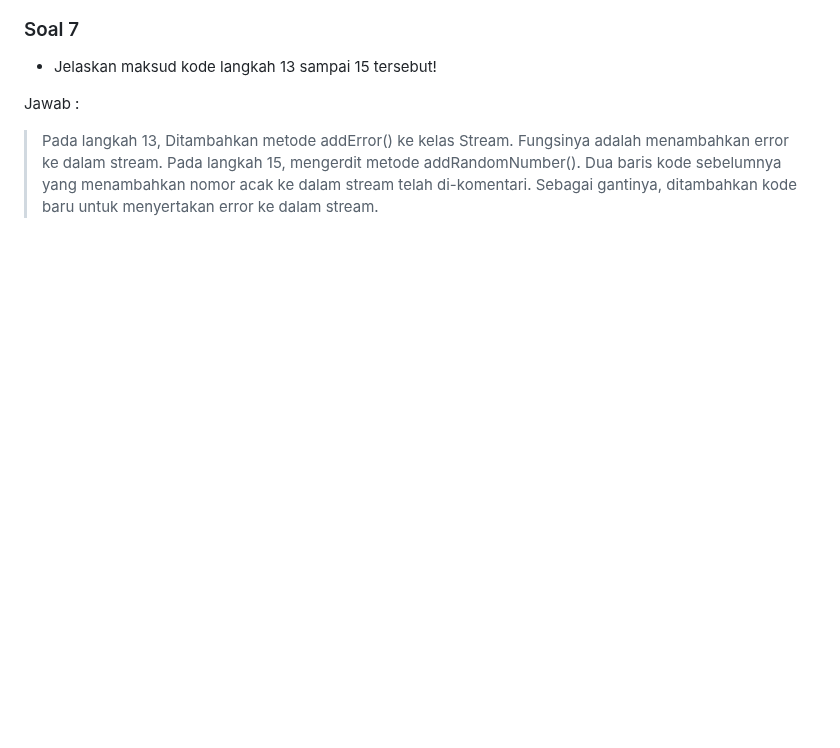
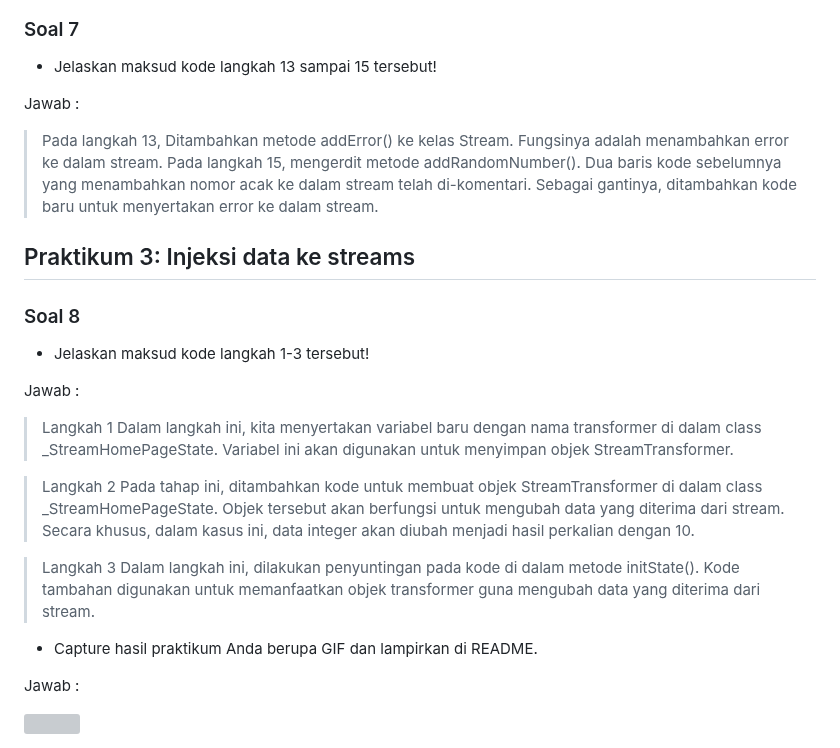
Before and after one commit to FarhanDwiPramana/2141720125-mobile-2023, a Markdown page: week 13/README.md, the part around the change. GitHub-like rendering; blank space fills up the shorter version; grey boxes are pictures that could not be loaded.

Commit message:
W13: Jawaban Soal 8

```diff
--- a/week 13/README.md
+++ b/week 13/README.md
@@ -103,3 +103,26 @@ Jawab :
 
 > Pada langkah 13, Ditambahkan metode addError() ke kelas Stream. Fungsinya adalah menambahkan error ke dalam stream.
 > Pada langkah 15, mengerdit metode addRandomNumber(). Dua baris kode sebelumnya yang menambahkan nomor acak ke dalam stream telah di-komentari. Sebagai gantinya, ditambahkan kode baru untuk menyertakan error ke dalam stream.
+
+## Praktikum 3: Injeksi data ke streams
+
+### Soal 8
+
+- Jelaskan maksud kode langkah 1-3 tersebut!
+
+Jawab :
+
+> Langkah 1
+> Dalam langkah ini, kita menyertakan variabel baru dengan nama transformer di dalam class \_StreamHomePageState. Variabel ini akan digunakan untuk menyimpan objek StreamTransformer.
+
+> Langkah 2
+> Pada tahap ini, ditambahkan kode untuk membuat objek StreamTransformer di dalam class \_StreamHomePageState. Objek tersebut akan berfungsi untuk mengubah data yang diterima dari stream. Secara khusus, dalam kasus ini, data integer akan diubah menjadi hasil perkalian dengan 10.
+
+> Langkah 3
+> Dalam langkah ini, dilakukan penyuntingan pada kode di dalam metode initState(). Kode tambahan digunakan untuk memanfaatkan objek transformer guna mengubah data yang diterima dari stream.
+
+- Capture hasil praktikum Anda berupa GIF dan lampirkan di README.
+
+Jawab :
+
+<img src="doc/prak3-jawaban-soal8.gif">
```
